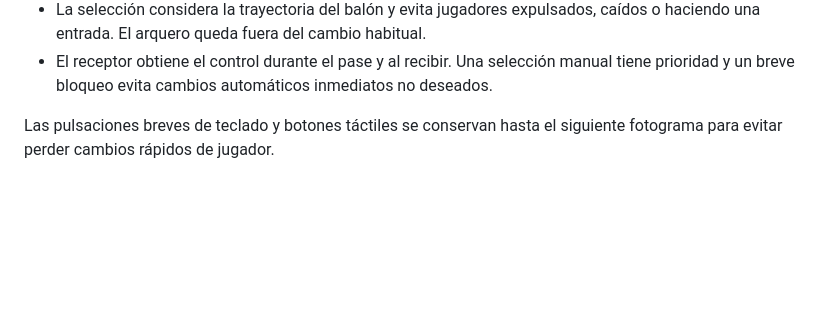
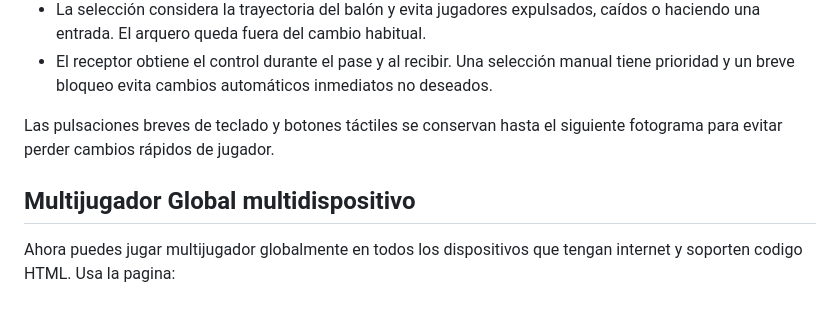
Before and after one commit to the-master-shang-ting/Ultimate-Shaolin-Football, a Markdown page: README.md, the part around the change. Drawn GitHub-style; blank space fills up the shorter version.

```diff
--- a/README.md
+++ b/README.md
@@ -73,3 +73,8 @@ C o el botón CÁMARA recorren Completa → TV → Comentarista → Jugador.
 - El receptor obtiene el control durante el pase y al recibir. Una selección manual tiene prioridad y un breve bloqueo evita cambios automáticos inmediatos no deseados.
 
 Las pulsaciones breves de teclado y botones táctiles se conservan hasta el siguiente fotograma para evitar perder cambios rápidos de jugador.
+
+## Multijugador Global multidispositivo
+
+Ahora puedes jugar multijugador globalmente en todos los dispositivos que tengan internet y soporten codigo HTML.
+Usa la pagina:
```
